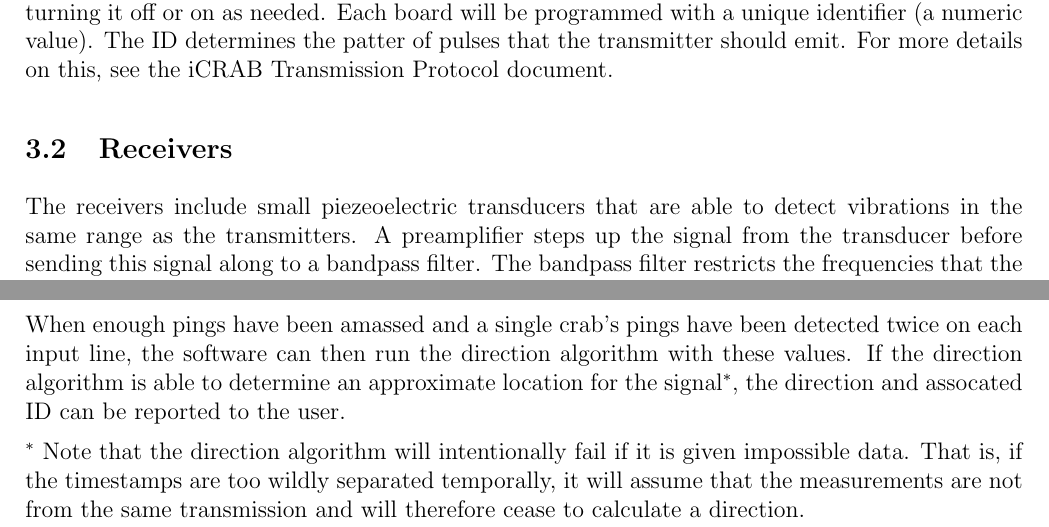
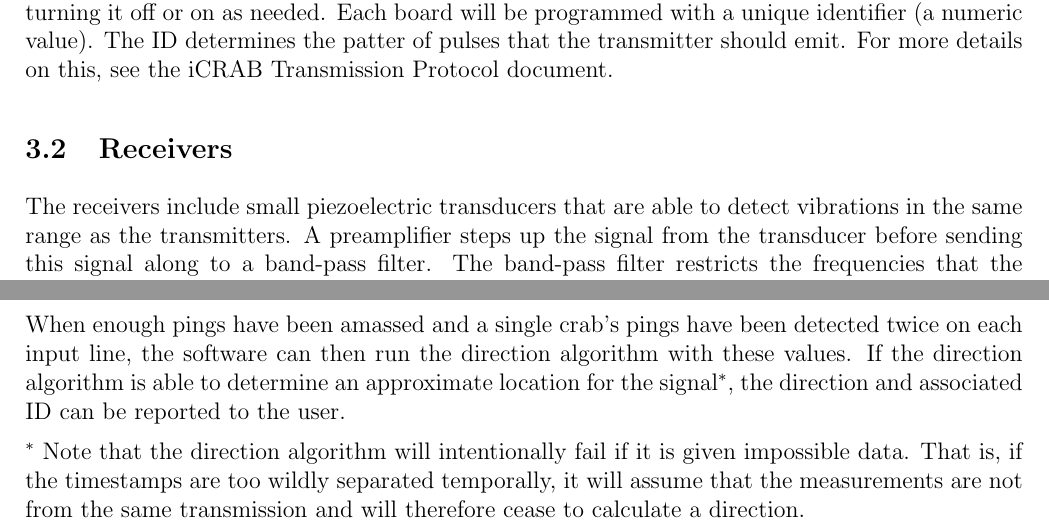
Before and after one commit to cabeese/crab-tracker, a LaTeX document (doc/TechnicalUserGuide/main.tex): two parts of pages 5 and 9 of 10, joined at a grey line, cut so that both start at the same text. Compiled offline with pdfLaTeX.

Commit message:
See #56. Fixes typos and misspellings

```diff
--- a/doc/TechnicalUserGuide/main.tex
+++ b/doc/TechnicalUserGuide/main.tex
@@ -227,11 +227,11 @@ For more details on this, see the \gls{iCRAB} document.
 
 \subsection{Receivers}
 
-The receivers include small piezeoelectric transducers that are able to detect
+The receivers include small piezoelectric transducers that are able to detect
 vibrations in the same range as the transmitters.
 A preamplifier steps up the signal from the transducer before sending this
-signal along to a bandpass filter.
-The bandpass filter restricts the frequencies that the hardware ``listens''
+signal along to a band-pass filter.
+The band-pass filter restricts the frequencies that the hardware ``listens''
 to, meaning that a lot of irrelevant noise can be discarded.
 After being filtered, the signal is then amplified.
 A potentiometer on the board allows for variable amplification.
@@ -548,7 +548,7 @@ When enough pings have been amassed and a single crab's pings have been
 detected twice on each input line, the software can then run the direction
 algorithm with these values.
 If the direction algorithm is able to determine an approximate location for
-the signal$^*$, the direction and assocated ID can be reported to the user.
+the signal$^*$, the direction and associated ID can be reported to the user.
 
 $^*$ Note that the direction algorithm will intentionally fail if it is given
 impossible data.
```
Also changed, not shown: doc/TechnicalUserGuide/main.tex (8 more changed lines).
